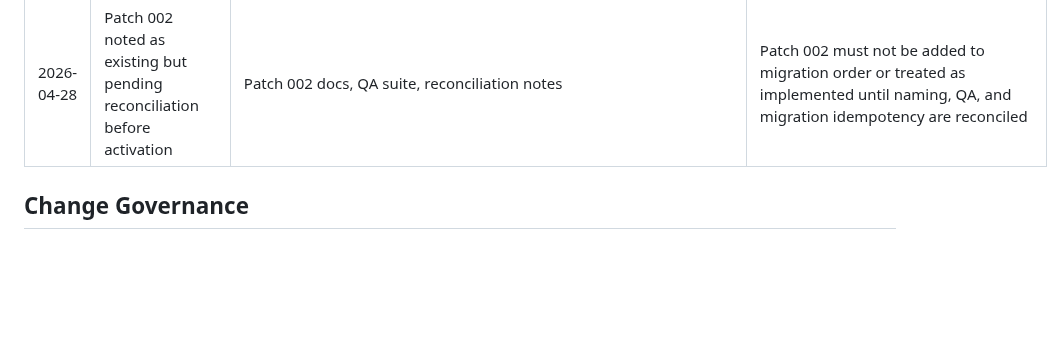
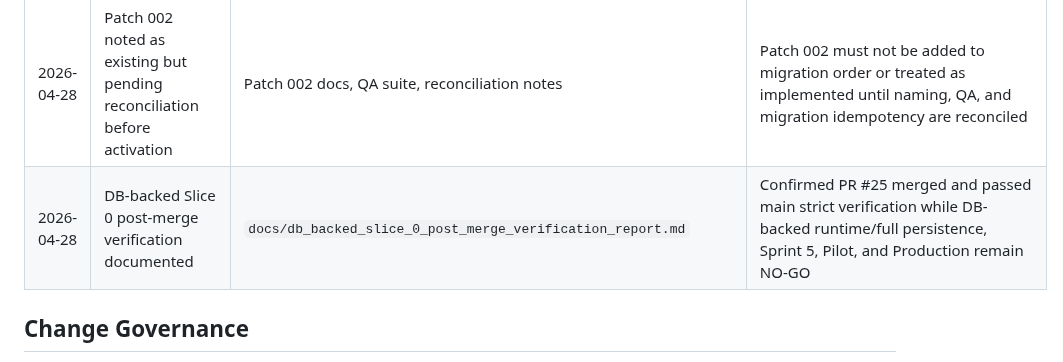
Before and after one commit to henter36/marketing-os, a Markdown page: docs/17_change_log.md, the part around the change. Drawn GitHub-style; blank space fills up the shorter version.

Commit message:
Record DB-backed Slice 0 post-merge verification

```diff
--- a/docs/17_change_log.md
+++ b/docs/17_change_log.md
@@ -31,6 +31,7 @@ This document records major documentation and contract changes for Marketing OS.
 | 2026-04-28 | Repository cleanup after Sprint 4 completed and merged | `docs/repository_cleanup_after_sprint_4.md`, router/store layering | Consolidated Sprint 4 entrypoints to `src/router.js` and `src/store.js`, retained Sprint 3 and Sprint 0/1/2 layers, removed Sprint 4 root wrappers |
 | 2026-04-28 | README/Codex documentation reconciliation performed | `README.md`, `docs/marketing_os_v5_6_5_codex_implementation_instructions.md`, `docs/project_status_after_sprint_4.md` | Updated repository status from Sprint 0-only to post-Sprint 4 verified state |
 | 2026-04-28 | Patch 002 noted as existing but pending reconciliation before activation | Patch 002 docs, QA suite, reconciliation notes | Patch 002 must not be added to migration order or treated as implemented until naming, QA, and migration idempotency are reconciled |
+| 2026-04-28 | DB-backed Slice 0 post-merge verification documented | `docs/db_backed_slice_0_post_merge_verification_report.md` | Confirmed PR #25 merged and passed main strict verification while DB-backed runtime/full persistence, Sprint 5, Pilot, and Production remain NO-GO |
 
 ## Change Governance
 
```
